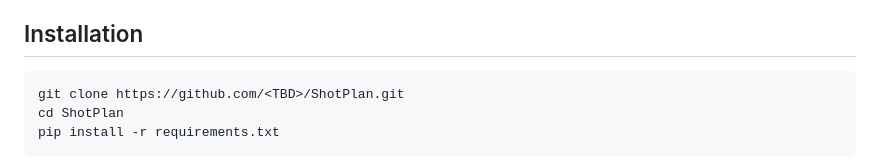
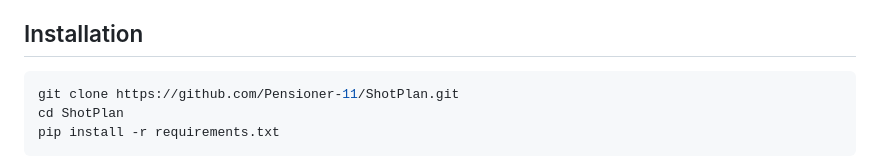
Before and after one commit to Pensioner-11/ShotPlan, a Markdown page: README.md, the part around the change. Drawn GitHub-style.

Commit message:
Fill in GitHub repository links

````diff
--- a/README.md
+++ b/README.md
@@ -24,7 +24,7 @@ Training data: [Pensioner/shotplan](https://huggingface.co/datasets/Pensioner/sh
 ## Installation
 
 ```bash
-git clone https://github.com/<TBD>/ShotPlan.git
+git clone https://github.com/Pensioner-11/ShotPlan.git
 cd ShotPlan
 pip install -r requirements.txt
 ```
````
